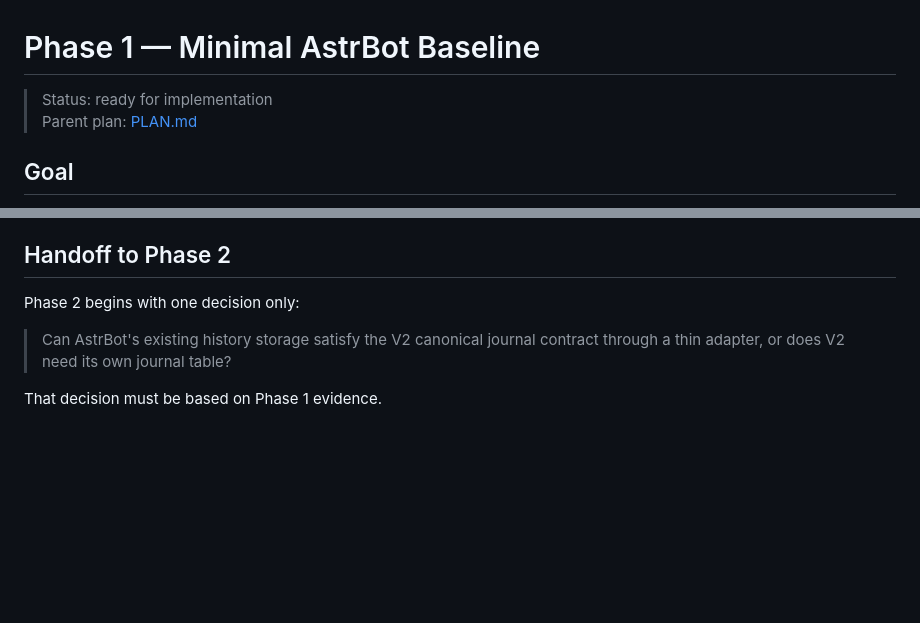
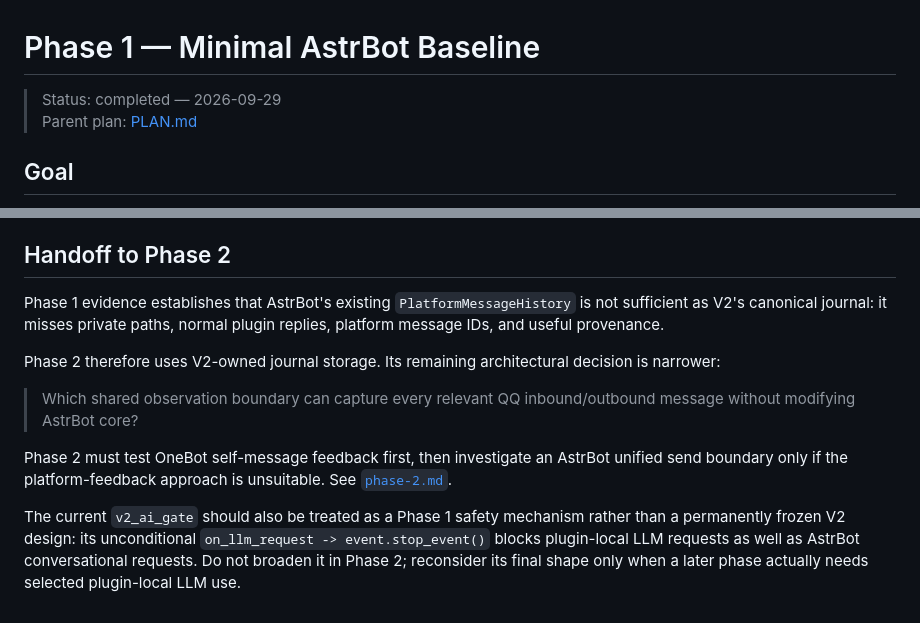
Before and after one commit to l1105927155-creator/chatbot-V2, a Markdown page: docs/phases/phase-1.md, 2 parts joined by grey strips. Rendered like a GitHub page; blank space fills up the shorter version.

Commit message:
docs: close phase 1 and hand off journal work

```diff
--- a/docs/phases/phase-1.md
+++ b/docs/phases/phase-1.md
@@ -1,6 +1,6 @@
 # Phase 1 — Minimal AstrBot Baseline
 
-> Status: ready for implementation
+> Status: completed — 2026-09-29
 > Parent plan: [PLAN.md](../../PLAN.md)
 
 ## Goal
@@ -185,8 +185,12 @@ Phase 1 is complete only when all of the following are true:
 
 ## Handoff to Phase 2
 
-Phase 2 begins with one decision only:
+Phase 1 evidence establishes that AstrBot's existing `PlatformMessageHistory` is not sufficient as V2's canonical journal: it misses private paths, normal plugin replies, platform message IDs, and useful provenance.
 
-> Can AstrBot's existing history storage satisfy the V2 canonical journal contract through a thin adapter, or does V2 need its own journal table?
+Phase 2 therefore uses V2-owned journal storage. Its remaining architectural decision is narrower:
 
-That decision must be based on Phase 1 evidence.
+> Which shared observation boundary can capture every relevant QQ inbound/outbound message without modifying AstrBot core?
+
+Phase 2 must test OneBot self-message feedback first, then investigate an AstrBot unified send boundary only if the platform-feedback approach is unsuitable. See [`phase-2.md`](phase-2.md).
+
+The current `v2_ai_gate` should also be treated as a Phase 1 safety mechanism rather than a permanently frozen V2 design: its unconditional `on_llm_request -> event.stop_event()` blocks plugin-local LLM requests as well as AstrBot conversational requests. Do not broaden it in Phase 2; reconsider its final shape only when a later phase actually needs selected plugin-local LLM use.
```
